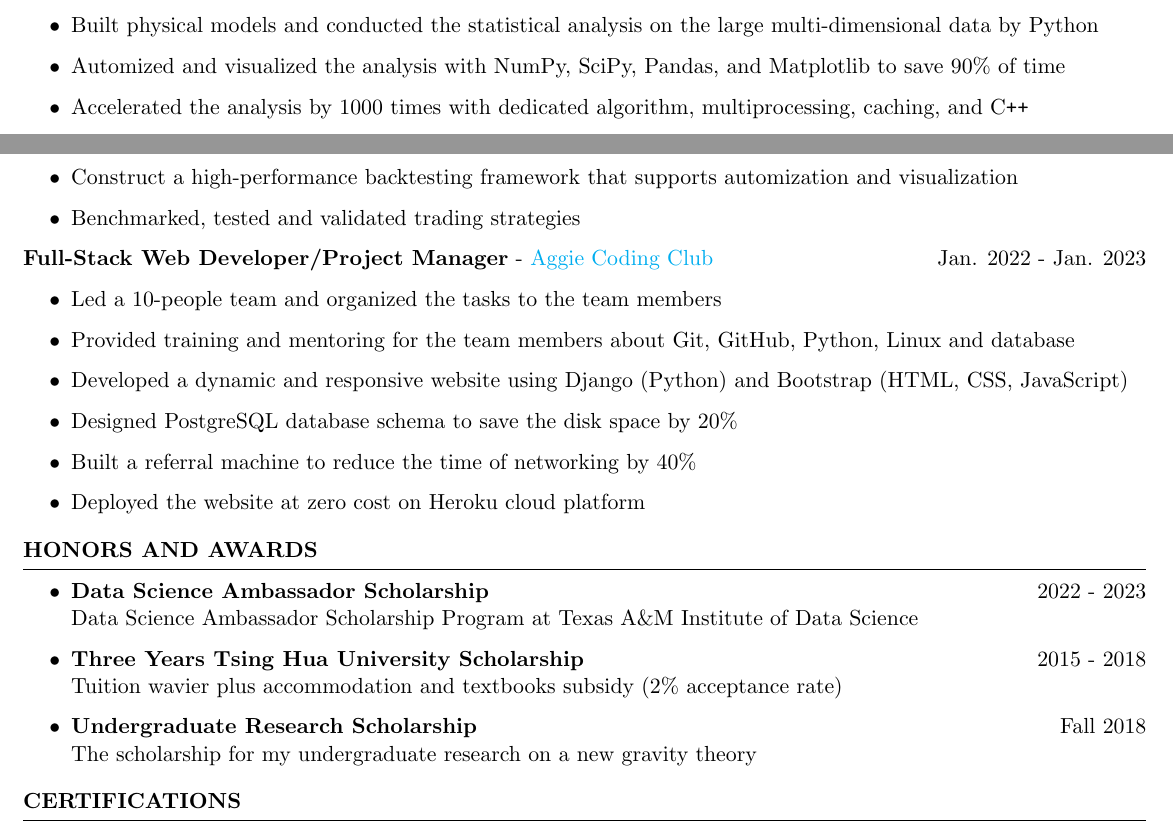
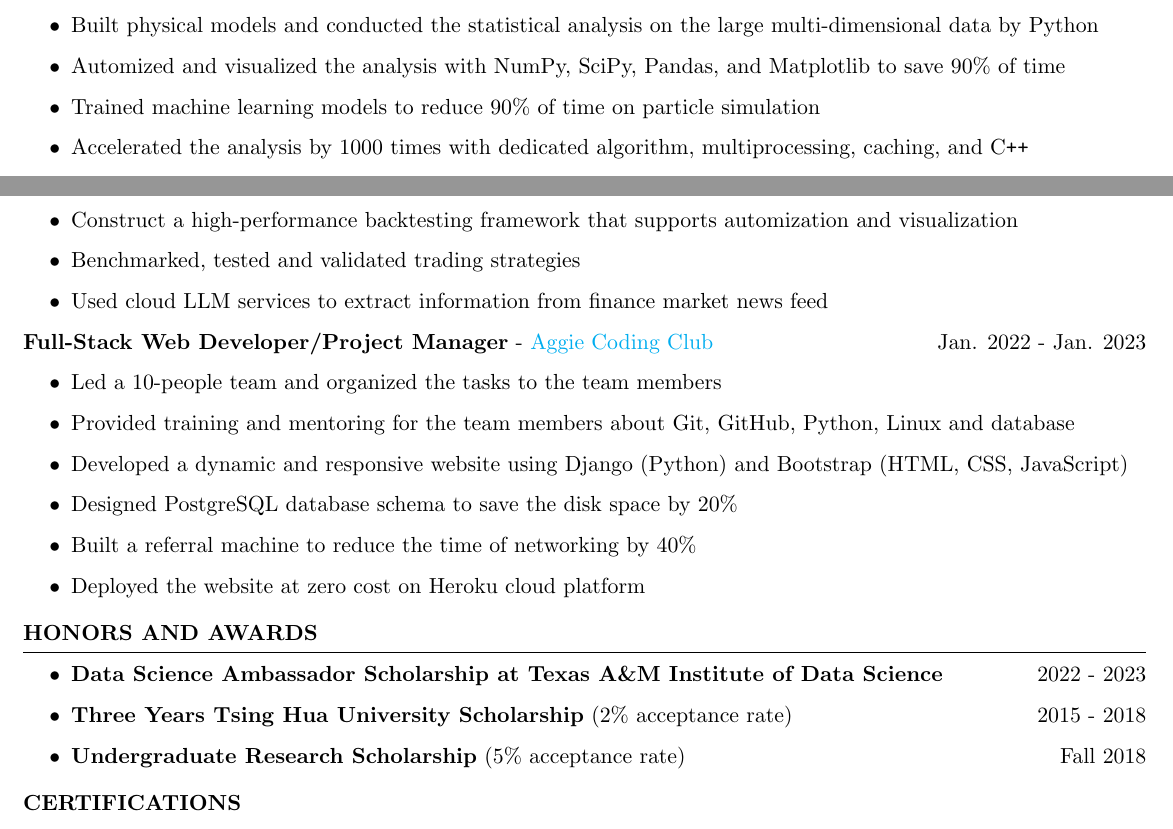
Before and after one commit to noctildon/noctildon.github.io, a LaTeX CV (resume/industry.tex): two parts of the page, joined at a grey line, cut so that both start at the same text. Compiled offline with pdfLaTeX.

Commit message:
update resume

```diff
--- a/resume/industry.tex
+++ b/resume/industry.tex
@@ -51,6 +51,7 @@
         \begin{itemize}
         \item Built physical models and conducted the statistical analysis on the large multi-dimensional data by Python
         \item Automized and visualized the analysis with NumPy, SciPy, Pandas, and Matplotlib to save 90\% of time
+        \item Trained machine learning models to reduce 90\% of time on particle simulation
         \item Accelerated the analysis by 1000 times with dedicated algorithm, multiprocessing, caching, and C\texttt{++}
         \item Published 6 papers in high impact journals and presented several successful talks at international conferences
         \end{itemize}
@@ -60,6 +61,7 @@
         \item Managed \$100,000 fund and developed models for stock forecasting and portfolio optimization
         \item Construct a high-performance backtesting framework that supports automization and visualization
         \item Benchmarked, tested and validated trading strategies
+        \item Used cloud LLM services to extract information from finance market news feed
         \end{itemize}
 
     \item \textbf{Full-Stack Web Developer/Project Manager} - \href{https://aggiecodingclub.com}{Aggie Coding Club} \hfill Jan. 2022 - Jan. 2023
@@ -91,12 +93,12 @@
 \vspace{-0.25em}
 \begin{rSection}{Honors and Awards}
     \begin{itemize}
-        \item \textbf{Data Science Ambassador Scholarship}\hfill 2022 - 2023\\
-        Data Science Ambassador Scholarship Program at Texas A\&M Institute of Data Science
-        \item \textbf{Three Years Tsing Hua University Scholarship} \hfill 2015 - 2018 \\
-        Tuition wavier plus accommodation and textbooks subsidy (2\% acceptance rate)
-        \item \textbf{Undergraduate Research Scholarship} \hfill Fall 2018 \\
-        The scholarship for my undergraduate research on a new gravity theory
+        \item \textbf{Data Science Ambassador Scholarship at Texas A\&M Institute of Data Science}\hfill 2022 - 2023
+        % Data Science Ambassador Scholarship Program at Texas A\&M Institute of Data Science
+        \item \textbf{Three Years Tsing Hua University Scholarship} (2\% acceptance rate) \hfill 2015 - 2018
+        % Tuition wavier plus accommodation and textbooks subsidy
+        \item \textbf{Undergraduate Research Scholarship} (5\% acceptance rate) \hfill Fall 2018
+        % The scholarship for my undergraduate research on a new gravity theory
     \end{itemize}
 \end{rSection}
 
```
Also changed, not shown: resume/quant.tex (+2 -0 lines), resume/industry.pdf, resume/quant.pdf.
